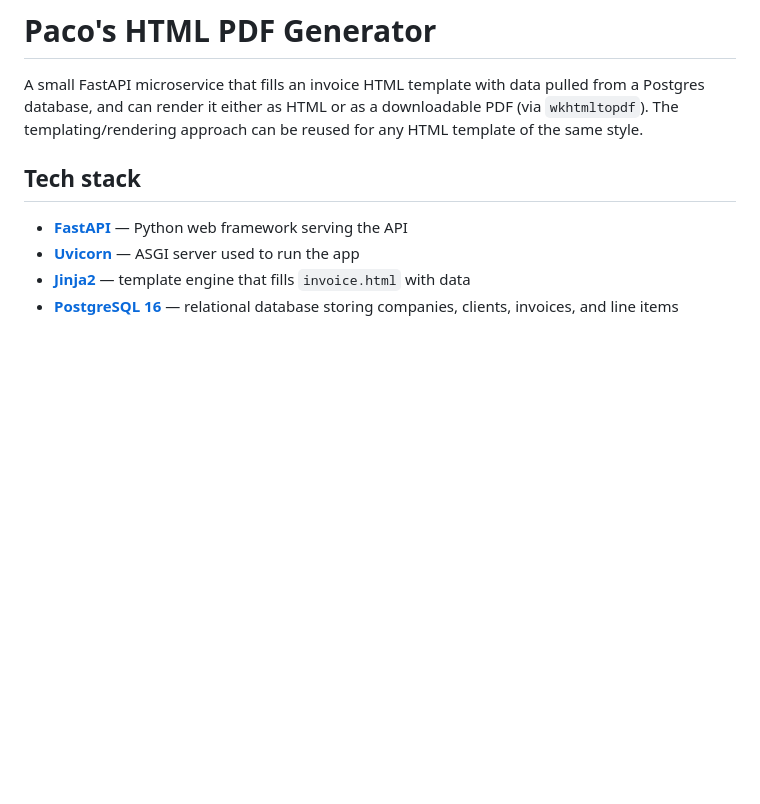
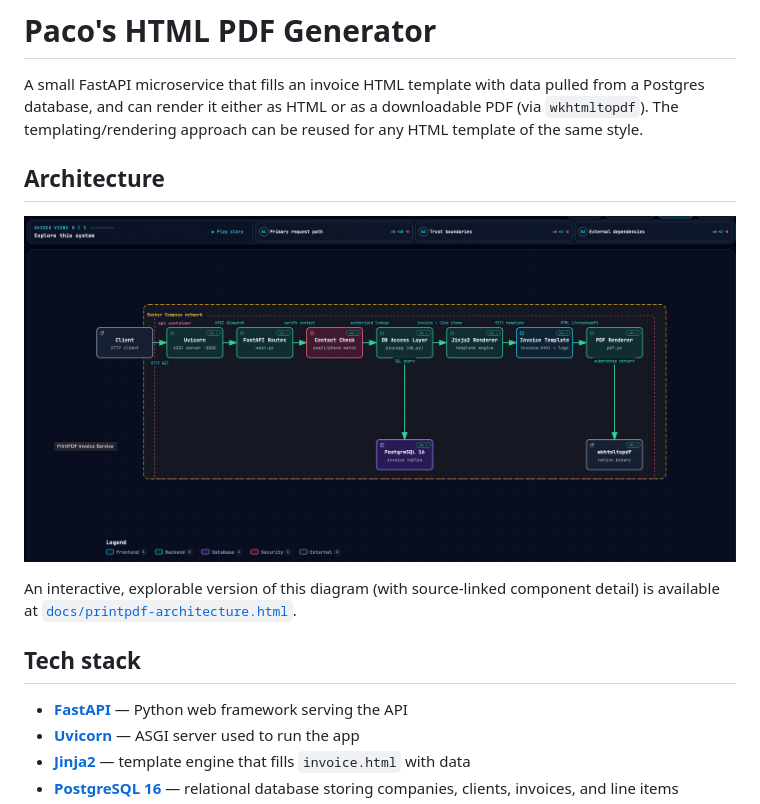
Before and after one commit to pacordev/paco_html_to_pdf, a Markdown page: README.md, the part around the change. Rendered like a GitHub page; pictures changed too: docs/diagram_ptpdf.png (added); blank space fills up the shorter version.

Commit message:
Add runtime architecture diagram and link it from the README

```diff
--- a/README.md
+++ b/README.md
@@ -4,6 +4,14 @@ A small FastAPI microservice that fills an invoice HTML template with data
 pulled from a Postgres database, and can render it either as HTML or as a
 downloadable PDF (via `wkhtmltopdf`). The templating/rendering approach can
 be reused for any HTML template of the same style.
+
+## Architecture
+
+![Runtime architecture diagram](docs/diagram_ptpdf.png)
+
+An interactive, explorable version of this diagram (with source-linked
+component detail) is available at
+[`docs/printpdf-architecture.html`](docs/printpdf-architecture.html).
 
 ## Tech stack
 
```
Also changed, not shown: 3 other files.
